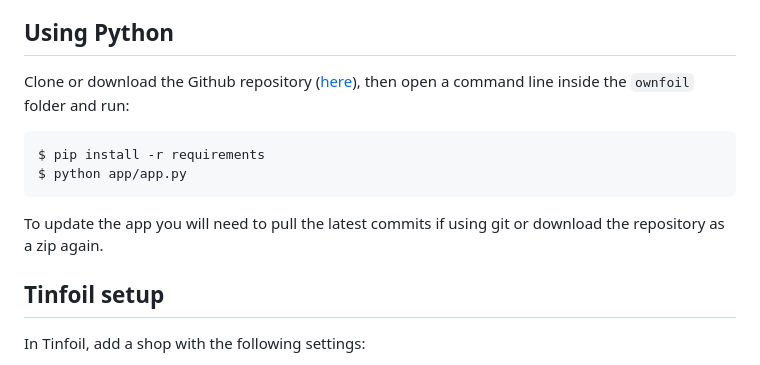
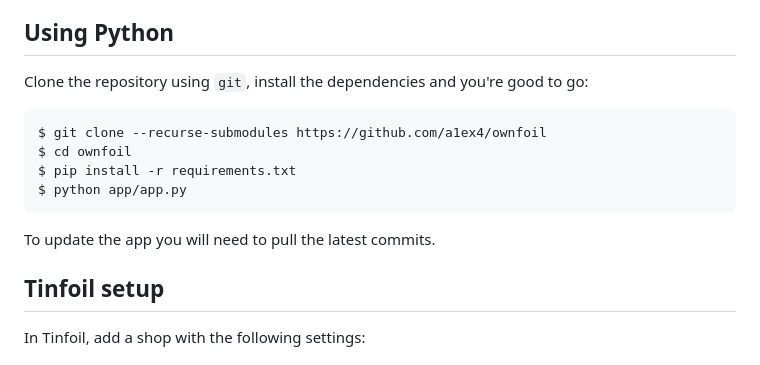
Before and after one commit to a1ex4/ownfoil, a Markdown page: README.md, the part around the change. GitHub-like rendering.

Commit message:
doc: fix commands for using without docker

````diff
--- a/README.md
+++ b/README.md
@@ -58,12 +58,14 @@ You can then create and start the container with the command (executed in the sa
 This is usefull if you don't want to remember the `docker run` command and have a persistent and reproductible container configuration.
 
 ## Using Python
-Clone or download the Github repository ([here](https://github.com/a1ex4/ownfoil/archive/refs/heads/develop.zip)), then open a command line inside the `ownfoil` folder and run:
+Clone the repository using `git`, install the dependencies and you're good to go:
 ```
-$ pip install -r requirements
+$ git clone --recurse-submodules https://github.com/a1ex4/ownfoil
+$ cd ownfoil
+$ pip install -r requirements.txt
 $ python app/app.py
 ```
-To update the app you will need to pull the latest commits if using git or download the repository as a zip again.
+To update the app you will need to pull the latest commits.
 
 ## Tinfoil setup
 In Tinfoil, add a shop with the following settings:
````
